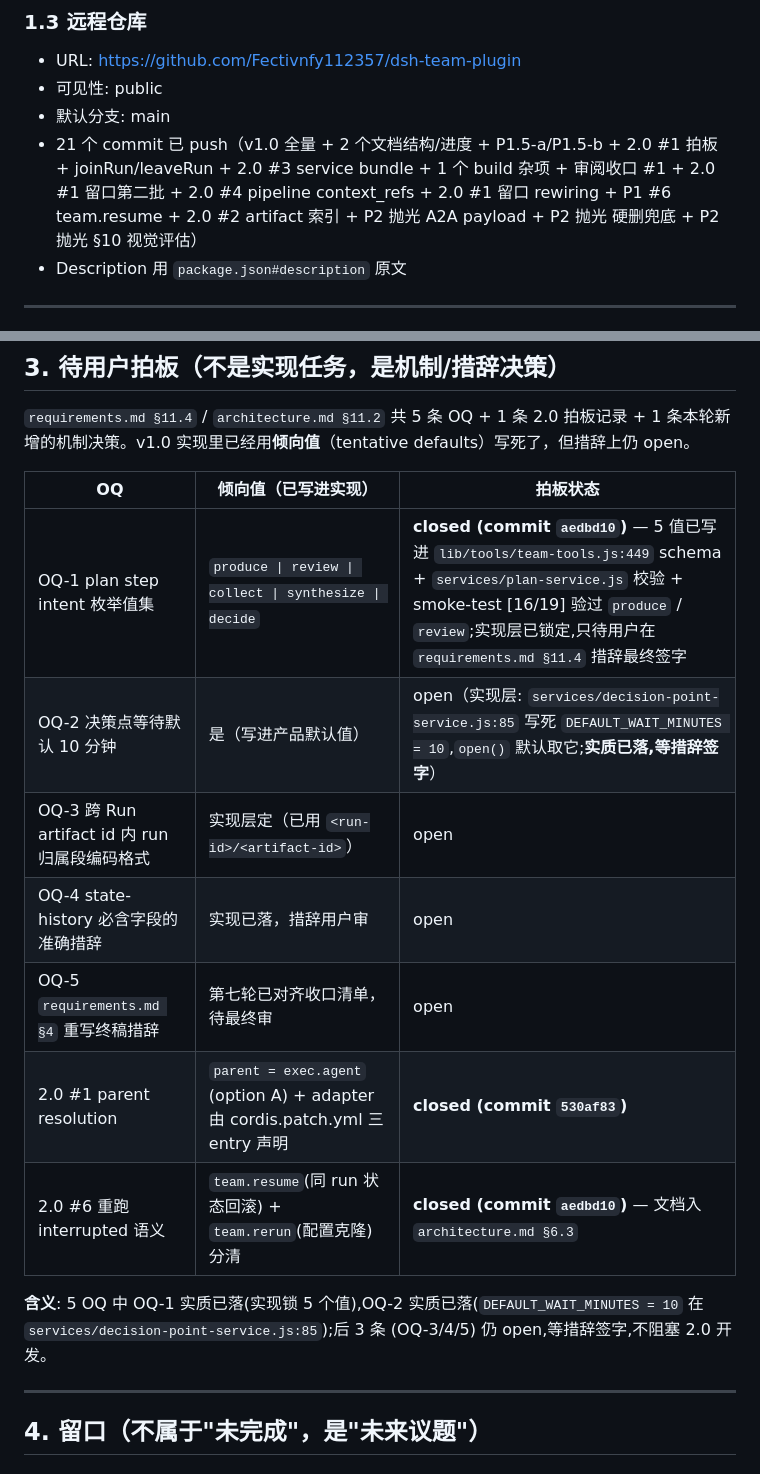
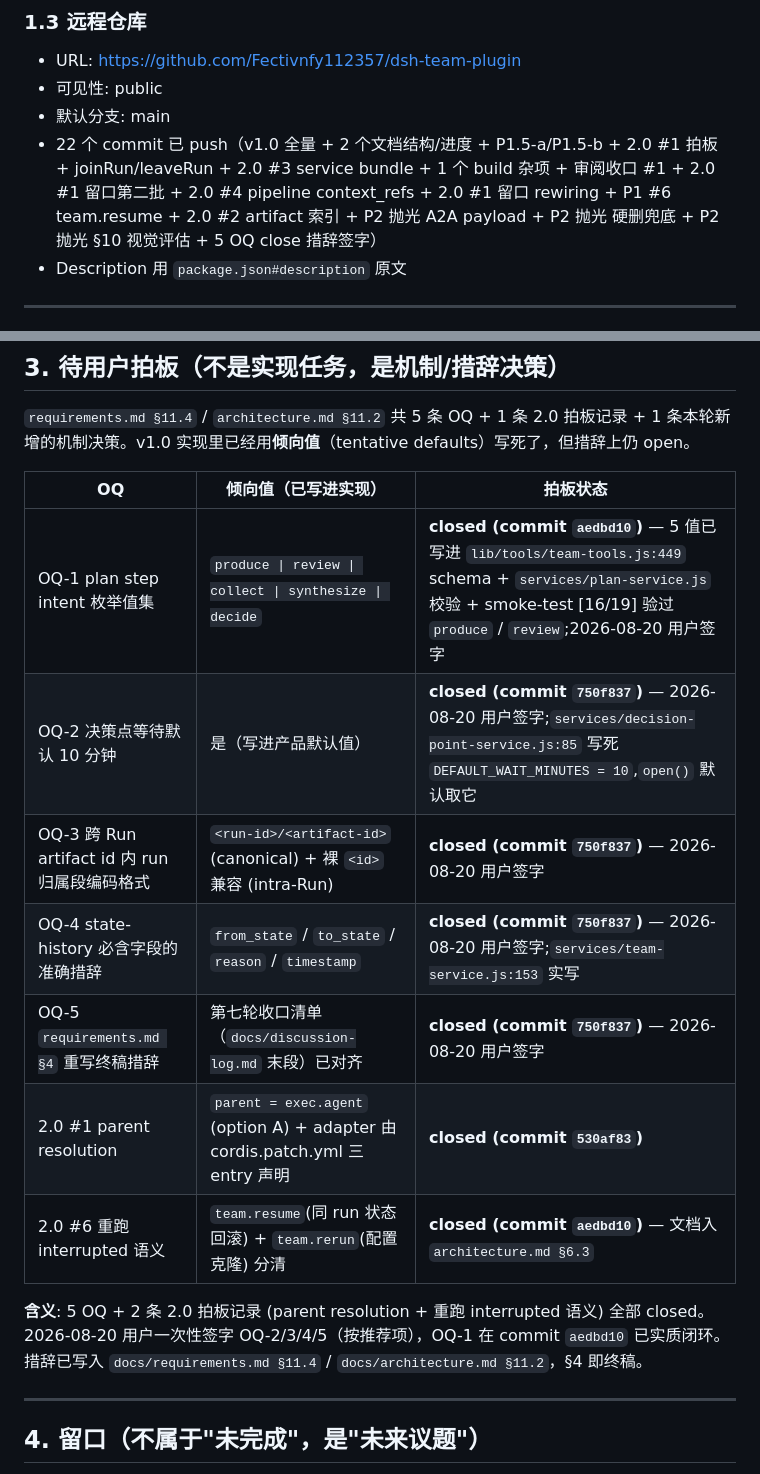
Before and after one commit to Fectivnfy112357/dsh-team-plugin, a Markdown page: PROGRESS.md, 2 parts joined by grey strips. Drawn GitHub-style.

```diff
--- a/PROGRESS.md
+++ b/PROGRESS.md
@@ -53,7 +54,7 @@ v1.0 实现路线 `architecture.md §12` 的 P0–P8 全部完成。9 个功能
 - URL: https://github.com/Fectivnfy112357/dsh-team-plugin
 - 可见性: public
 - 默认分支: main
-- 21 个 commit 已 push（v1.0 全量 + 2 个文档结构/进度 + P1.5-a/P1.5-b + 2.0 #1 拍板 + joinRun/leaveRun + 2.0 #3 service bundle + 1 个 build 杂项 + 审阅收口 #1 + 2.0 #1 留口第二批 + 2.0 #4 pipeline context_refs + 2.0 #1 留口 rewiring + P1 #6 team.resume + 2.0 #2 artifact 索引 + P2 抛光 A2A payload + P2 抛光 硬删兜底 + P2 抛光 §10 视觉评估）
+- 22 个 commit 已 push（v1.0 全量 + 2 个文档结构/进度 + P1.5-a/P1.5-b + 2.0 #1 拍板 + joinRun/leaveRun + 2.0 #3 service bundle + 1 个 build 杂项 + 审阅收口 #1 + 2.0 #1 留口第二批 + 2.0 #4 pipeline context_refs + 2.0 #1 留口 rewiring + P1 #6 team.resume + 2.0 #2 artifact 索引 + P2 抛光 A2A payload + P2 抛光 硬删兜底 + P2 抛光 §10 视觉评估 + 5 OQ close 措辞签字）
 - Description 用 `package.json#description` 原文
 
 ---
@@ -168,15 +169,15 @@ v1.0 实现路线 `architecture.md §12` 的 P0–P8 全部完成。9 个功能
 
 | OQ | 倾向值（已写进实现）| 拍板状态 |
 |---|---|---|
-| OQ-1 plan step intent 枚举值集 | `produce \| review \| collect \| synthesize \| decide` | **closed (commit `aedbd10`)** — 5 值已写进 `lib/tools/team-tools.js:449` schema + `services/plan-service.js` 校验 + smoke-test [16/19] 验过 `produce` / `review`;实现层已锁定,只待用户在 `requirements.md §11.4` 措辞最终签字 |
-| OQ-2 决策点等待默认 10 分钟 | 是（写进产品默认值）| open（实现层: `services/decision-point-service.js:85` 写死 `DEFAULT_WAIT_MINUTES = 10`,`open()` 默认取它;**实质已落,等措辞签字**）|
-| OQ-3 跨 Run artifact id 内 run 归属段编码格式 | 实现层定（已用 `<run-id>/<artifact-id>`）| open |
-| OQ-4 state-history 必含字段的准确措辞 | 实现已落，措辞用户审 | open |
-| OQ-5 `requirements.md §4` 重写终稿措辞 | 第七轮已对齐收口清单，待最终审 | open |
+| OQ-1 plan step intent 枚举值集 | `produce \| review \| collect \| synthesize \| decide` | **closed (commit `aedbd10`)** — 5 值已写进 `lib/tools/team-tools.js:449` schema + `services/plan-service.js` 校验 + smoke-test [16/19] 验过 `produce` / `review`;2026-08-20 用户签字 |
+| OQ-2 决策点等待默认 10 分钟 | 是（写进产品默认值）| **closed (commit `750f837`)** — 2026-08-20 用户签字;`services/decision-point-service.js:85` 写死 `DEFAULT_WAIT_MINUTES = 10`,`open()` 默认取它 |
+| OQ-3 跨 Run artifact id 内 run 归属段编码格式 | `<run-id>/<artifact-id>` (canonical) + 裸 `<id>` 兼容 (intra-Run) | **closed (commit `750f837`)** — 2026-08-20 用户签字 |
+| OQ-4 state-history 必含字段的准确措辞 | `from_state` / `to_state` / `reason` / `timestamp` | **closed (commit `750f837`)** — 2026-08-20 用户签字;`services/team-service.js:153` 实写 |
+| OQ-5 `requirements.md §4` 重写终稿措辞 | 第七轮收口清单（`docs/discussion-log.md` 末段）已对齐 | **closed (commit `750f837`)** — 2026-08-20 用户签字 |
 | 2.0 #1 parent resolution | `parent = exec.agent` (option A) + adapter 由 cordis.patch.yml 三 entry 声明 | **closed (commit `530af83`)** |
 | 2.0 #6 重跑 interrupted 语义 | `team.resume`(同 run 状态回滚) + `team.rerun`(配置克隆) 分清 | **closed (commit `aedbd10`)** — 文档入 `architecture.md §6.3` |
 
-**含义**: 5 OQ 中 OQ-1 实质已落(实现锁 5 个值),OQ-2 实质已落(`DEFAULT_WAIT_MINUTES = 10` 在 `services/decision-point-service.js:85`);后 3 条 (OQ-3/4/5) 仍 open,等措辞签字,不阻塞 2.0 开发。
+**含义**: 5 OQ + 2 条 2.0 拍板记录 (parent resolution + 重跑 interrupted 语义) 全部 closed。2026-08-20 用户一次性签字 OQ-2/3/4/5（按推荐项），OQ-1 在 commit `aedbd10` 已实质闭环。措辞已写入 `docs/requirements.md §11.4` / `docs/architecture.md §11.2`，§4 即终稿。
 
 ---
 
```
Also changed, not shown: other parts of PROGRESS.md (+1 -0 lines), docs/architecture.md (+10 -10 lines), docs/requirements.md (+13 -12 lines).
